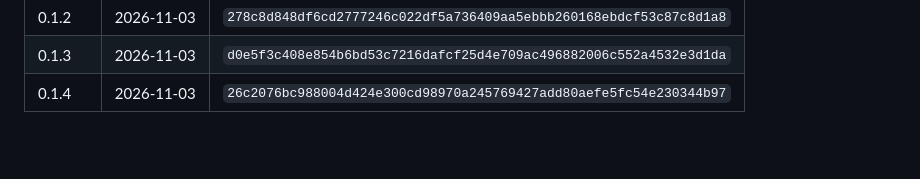
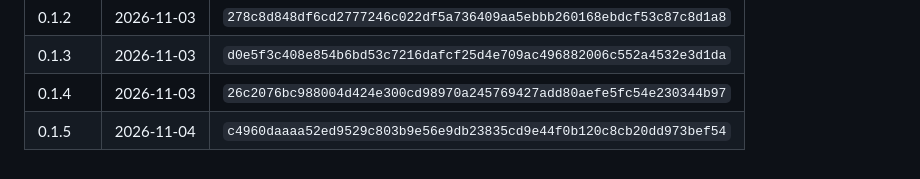
Before and after one commit to Ragojerry/sarmaan-eplaybook, a Markdown page: deploy/aws/README.md, the part around the change. Rendered like a GitHub page; blank space fills up the shorter version.

Commit message:
Record published test APK 0.1.5
Co-Authored-By: Claude Opus 5.5 <noreply@anthropic.com>

```diff
--- a/deploy/aws/README.md
+++ b/deploy/aws/README.md
@@ -96,3 +96,4 @@ protecting the links. List published builds with
 | 0.1.2 | 2026-11-03 | `278c8d848df6cd2777246c022df5a736409aa5ebbb260168ebdcf53c87c8d1a8` |
 | 0.1.3 | 2026-11-03 | `d0e5f3c408e854b6bd53c7216dafcf25d4e709ac496882006c552a4532e3d1da` |
 | 0.1.4 | 2026-11-03 | `26c2076bc988004d424e300cd98970a245769427add80aefe5fc54e230344b97` |
+| 0.1.5 | 2026-11-04 | `c4960daaaa52ed9529c803b9e56e9db23835cd9e44f0b120c8cb20dd973bef54` |
```
